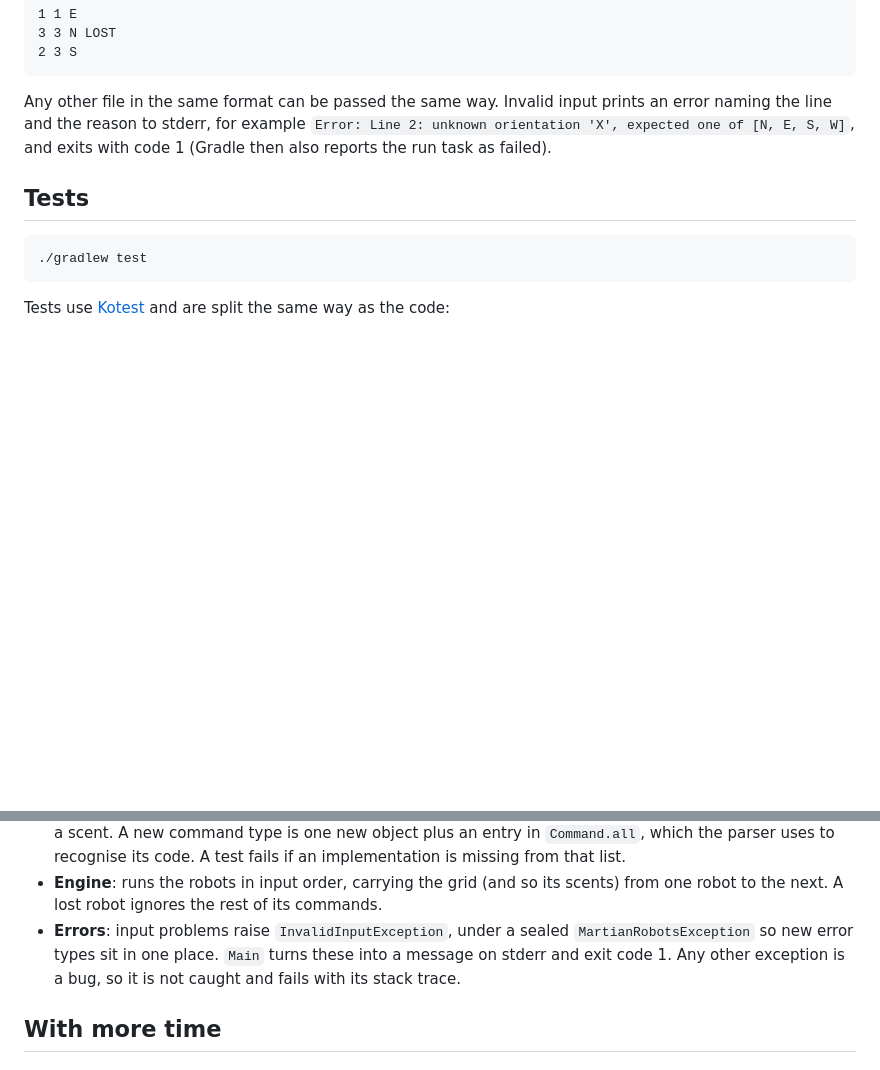
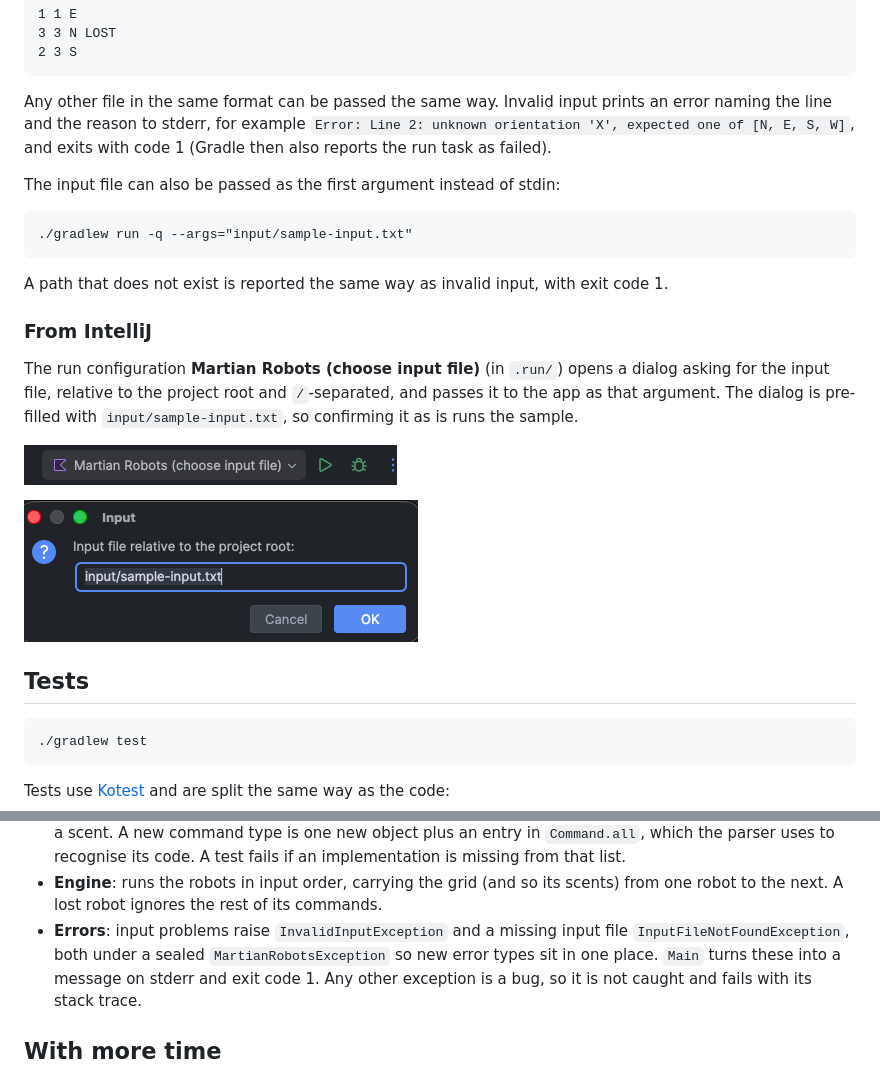
Before and after one commit to alfonsoristorato/martian-robots, a Markdown page: README.md, 2 parts joined by grey strips. GitHub-like rendering; pictures changed too: .run/runner_button.png (added), .run/runner_button_prompt.png (added); blank space fills up the shorter version.

Commit message:
add IJ runner

````diff
--- a/README.md
+++ b/README.md
@@ -34,6 +34,23 @@ Any other file in the same format can be passed the same way. Invalid input prin
 and the reason to stderr, for example `Error: Line 2: unknown orientation 'X', expected one of [N, E, S, W]`,
 and exits with code 1 (Gradle then also reports the run task as failed).
 
+The input file can also be passed as the first argument instead of stdin:
+
+```
+./gradlew run -q --args="input/sample-input.txt"
+```
+
+A path that does not exist is reported the same way as invalid input, with exit code 1.
+
+### From IntelliJ
+
+The run configuration **Martian Robots (choose input file)** (in `.run/`) opens a dialog asking for the
+input file, relative to the project root and `/`-separated, and passes it to the app as that argument. The
+dialog is pre-filled with `input/sample-input.txt`, so confirming it as is runs the sample.
+
+![runner_button.png](.run/runner_button.png)
+
+![runner_button_prompt.png](.run/runner_button_prompt.png)
 ## Tests
 
 ```
@@ -104,7 +121,7 @@ Tests use [Kotest](https://kotest.io) and are split the same way as the code:
   recognise its code. A test fails if an implementation is missing from that list.
 - **Engine**: runs the robots in input order, carrying the grid (and so its scents) from one robot to the next.
   A lost robot ignores the rest of its commands.
-- **Errors**: input problems raise `InvalidInputException`, under a sealed `MartianRobotsException` so new
+- **Errors**: input problems raise `InvalidInputException` and a missing input file `InputFileNotFoundException`, both under a sealed `MartianRobotsException` so new
   error types sit in one place. `Main` turns these into a message on stderr and exit code 1. Any other exception is a bug, so it is
   not caught and fails with its stack trace.
 
````
Also changed, not shown: 4 other files.
